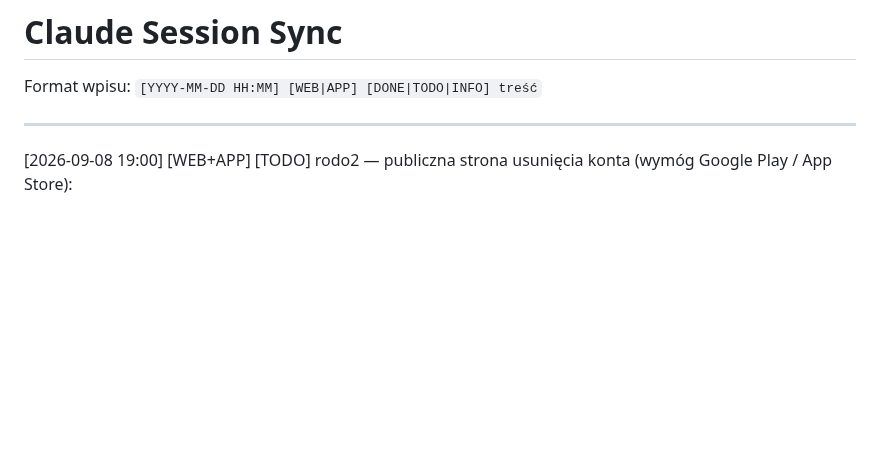
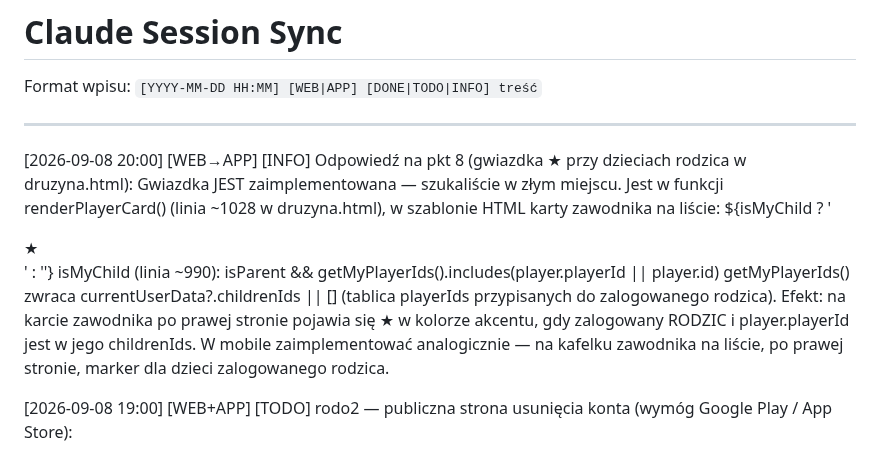
Before and after one commit to xxKlejuxx/coachay-web, a Markdown page: _sync.md, the part around the change. Rendered like a GitHub page; blank space fills up the shorter version.

Commit message:
sync: odpowiedz APP - gwiazdka isMyChild w druzyna.html linia 1028
Co-Authored-By: Claude Sonnet 4.6 <noreply@anthropic.com>

```diff
--- a/_sync.md
+++ b/_sync.md
@@ -3,6 +3,13 @@
 Format wpisu: `[YYYY-MM-DD HH:MM] [WEB|APP] [DONE|TODO|INFO] treść`
 
 ---
+
+[2026-09-08 20:00] [WEB→APP] [INFO] Odpowiedź na pkt 8 (gwiazdka ★ przy dzieciach rodzica w druzyna.html):
+Gwiazdka JEST zaimplementowana — szukaliście w złym miejscu. Jest w funkcji renderPlayerCard() (linia ~1028 w druzyna.html), w szablonie HTML karty zawodnika na liście:
+  ${isMyChild ? '<div style="font-size:18px;color:var(--akcent);margin-left:auto;padding-left:8px;flex-shrink:0;">★</div>' : ''}
+isMyChild (linia ~990): isParent && getMyPlayerIds().includes(player.playerId || player.id)
+getMyPlayerIds() zwraca currentUserData?.childrenIds || [] (tablica playerIds przypisanych do zalogowanego rodzica).
+Efekt: na karcie zawodnika po prawej stronie pojawia się ★ w kolorze akcentu, gdy zalogowany RODZIC i player.playerId jest w jego childrenIds. W mobile zaimplementować analogicznie — na kafelku zawodnika na liście, po prawej stronie, marker dla dzieci zalogowanego rodzica.
 
 [2026-09-08 19:00] [WEB+APP] [TODO] rodo2 — publiczna strona usunięcia konta (wymóg Google Play / App Store):
 - WEB: gotowe jako rodo2.html (https://coachay-5c3c9.web.app/rodo2.html) — strona publiczna, bez logowania, z tłumaczeniami PL/EN. Dwie metody: przycisk w app (rodo.html / blocked.html) i e-mail na support@coachay.com z danymi weryfikacyjnymi per metoda logowania (email, Google, Apple, telefon). Link w stopce index.html.
```
